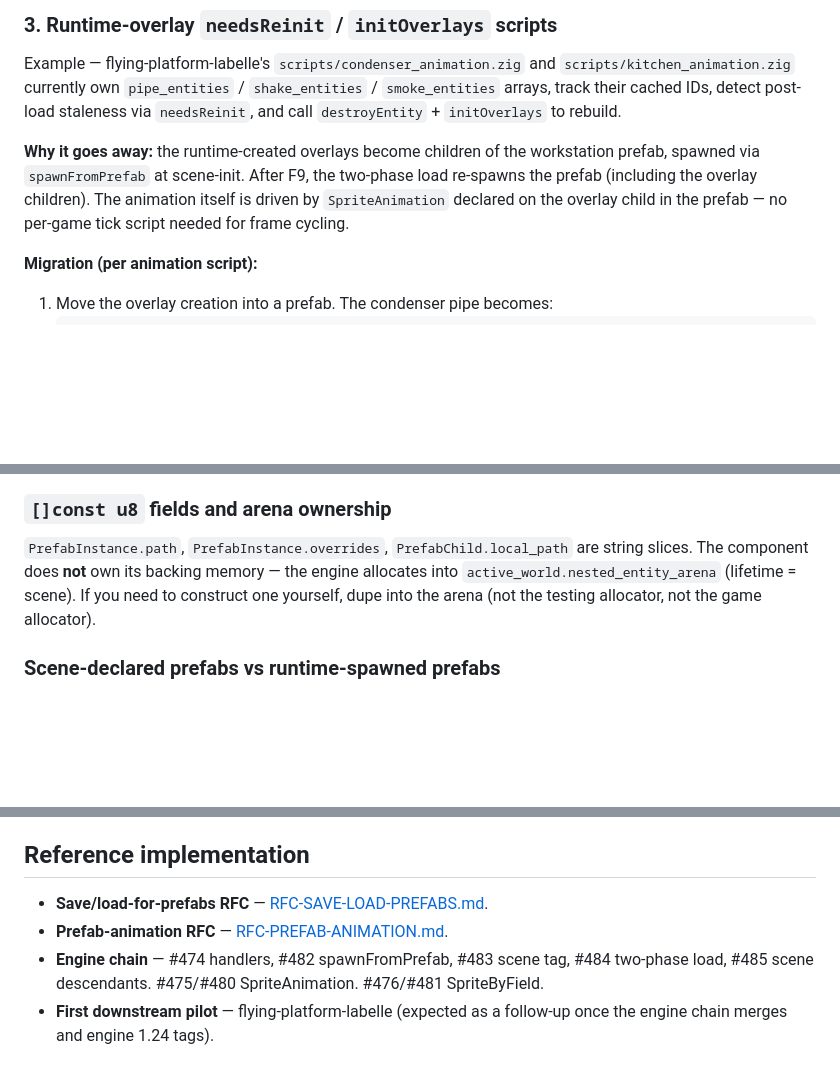
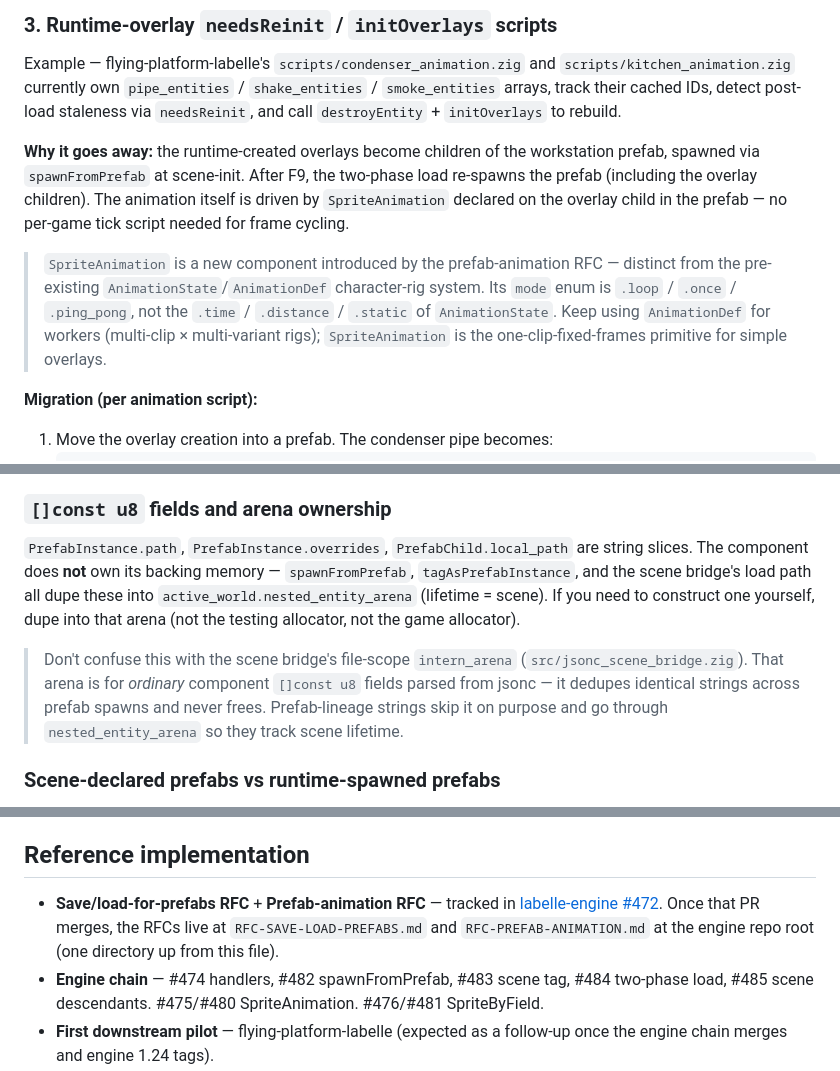
Before and after one commit to labelle-toolkit/labelle-engine, a Markdown page: rfc/PREFAB-MIGRATION.md, 3 parts joined by grey strips. Drawn GitHub-style; blank space fills up the shorter version.

Commit message:
docs(migration): address review comments on prefab migration guide
Three fixes from gemini + copilot review on #486:

1. **Broken relative links (copilot)**: `../RFC-SAVE-LOAD-PREFABS.md`
   and `../RFC-PREFAB-ANIMATION.md` resolved to paths that don't
   exist on this branch — the RFCs live on the #472 branch and only
   land at engine root once that PR merges. Swapped to a PR-link
   that's valid now and still points at the right place post-merge.

2. **Arena ownership ambiguity (gemini L116)**: the guide said
   PrefabInstance/PrefabChild strings go into
   `active_world.nested_entity_arena` but readers could confuse
   this with the scene bridge's file-scope `intern_arena`. Added a
   callout distinguishing the two: `intern_arena` = dedup for
   parsed-jsonc component strings, never freed; `nested_entity_arena`
   = per-world scene-lifetime, where prefab-lineage strings
   explicitly go on purpose.

3. **SpriteAnimation vs AnimationState (gemini L68)**: gemini flagged
   the `"mode": "loop"` example as conflicting with `AnimationState.mode`
   (`.time` / `.distance` / `.static`). That's a false positive —
   `SpriteAnimation` is the new component from the animation RFC,
   distinct from the pre-existing `AnimationState`/`AnimationDef`
   character-rig system. Added a callout making that explicit so
   future readers (and reviewers) don't repeat the same
   misidentification.

Co-Authored-By: Claude Opus 4.7 (1M context) <noreply@anthropic.com>

```diff
--- a/rfc/PREFAB-MIGRATION.md
+++ b/rfc/PREFAB-MIGRATION.md
@@ -52,6 +52,8 @@ Example — flying-platform-labelle's `components/hydroponics_plant.zig`, a one-
 Example — flying-platform-labelle's `scripts/condenser_animation.zig` and `scripts/kitchen_animation.zig` currently own `pipe_entities` / `shake_entities` / `smoke_entities` arrays, track their cached IDs, detect post-load staleness via `needsReinit`, and call `destroyEntity` + `initOverlays` to rebuild.
 
 **Why it goes away:** the runtime-created overlays become children of the workstation prefab, spawned via `spawnFromPrefab` at scene-init. After F9, the two-phase load re-spawns the prefab (including the overlay children). The animation itself is driven by `SpriteAnimation` declared on the overlay child in the prefab — no per-game tick script needed for frame cycling.
+
+> `SpriteAnimation` is a new component introduced by the prefab-animation RFC — distinct from the pre-existing `AnimationState`/`AnimationDef` character-rig system. Its `mode` enum is `.loop` / `.once` / `.ping_pong`, not the `.time` / `.distance` / `.static` of `AnimationState`. Keep using `AnimationDef` for workers (multi-clip × multi-variant rigs); `SpriteAnimation` is the one-clip-fixed-frames primitive for simple overlays.
 
 **Migration (per animation script):**
 
@@ -113,7 +115,9 @@ The default `engine.Game` uses `EmptyComponents` — its save mixin iterates an
 
 ### `[]const u8` fields and arena ownership
 
-`PrefabInstance.path`, `PrefabInstance.overrides`, `PrefabChild.local_path` are string slices. The component does **not** own its backing memory — the engine allocates into `active_world.nested_entity_arena` (lifetime = scene). If you need to construct one yourself, dupe into the arena (not the testing allocator, not the game allocator).
+`PrefabInstance.path`, `PrefabInstance.overrides`, `PrefabChild.local_path` are string slices. The component does **not** own its backing memory — `spawnFromPrefab`, `tagAsPrefabInstance`, and the scene bridge's load path all dupe these into `active_world.nested_entity_arena` (lifetime = scene). If you need to construct one yourself, dupe into that arena (not the testing allocator, not the game allocator).
+
+> Don't confuse this with the scene bridge's file-scope `intern_arena` (`src/jsonc_scene_bridge.zig`). That arena is for *ordinary* component `[]const u8` fields parsed from jsonc — it dedupes identical strings across prefab spawns and never frees. Prefab-lineage strings skip it on purpose and go through `nested_entity_arena` so they track scene lifetime.
 
 ### Scene-declared prefabs vs runtime-spawned prefabs
 
@@ -136,7 +140,6 @@ A realistic order for a downstream migration:
 
 ## Reference implementation
 
-- **Save/load-for-prefabs RFC** — [RFC-SAVE-LOAD-PREFABS.md](../RFC-SAVE-LOAD-PREFABS.md).
-- **Prefab-animation RFC** — [RFC-PREFAB-ANIMATION.md](../RFC-PREFAB-ANIMATION.md).
+- **Save/load-for-prefabs RFC** + **Prefab-animation RFC** — tracked in [labelle-engine #472](https://github.com/labelle-toolkit/labelle-engine/pull/472). Once that PR merges, the RFCs live at `RFC-SAVE-LOAD-PREFABS.md` and `RFC-PREFAB-ANIMATION.md` at the engine repo root (one directory up from this file).
 - **Engine chain** — #474 handlers, #482 spawnFromPrefab, #483 scene tag, #484 two-phase load, #485 scene descendants. #475/#480 SpriteAnimation. #476/#481 SpriteByField.
 - **First downstream pilot** — flying-platform-labelle (expected as a follow-up once the engine chain merges and engine 1.24 tags).
```
